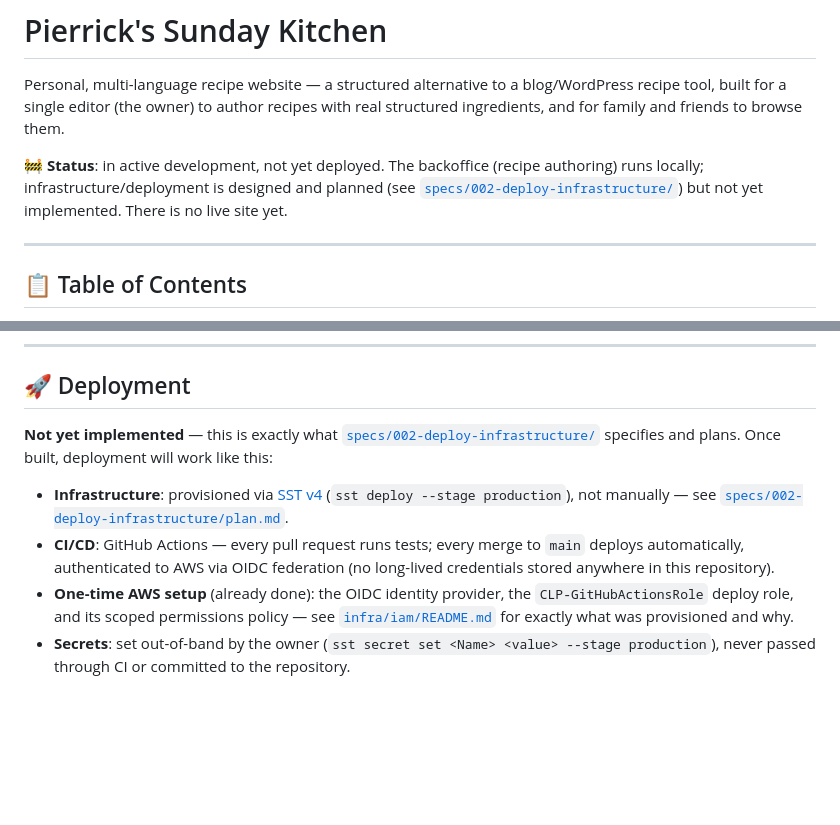
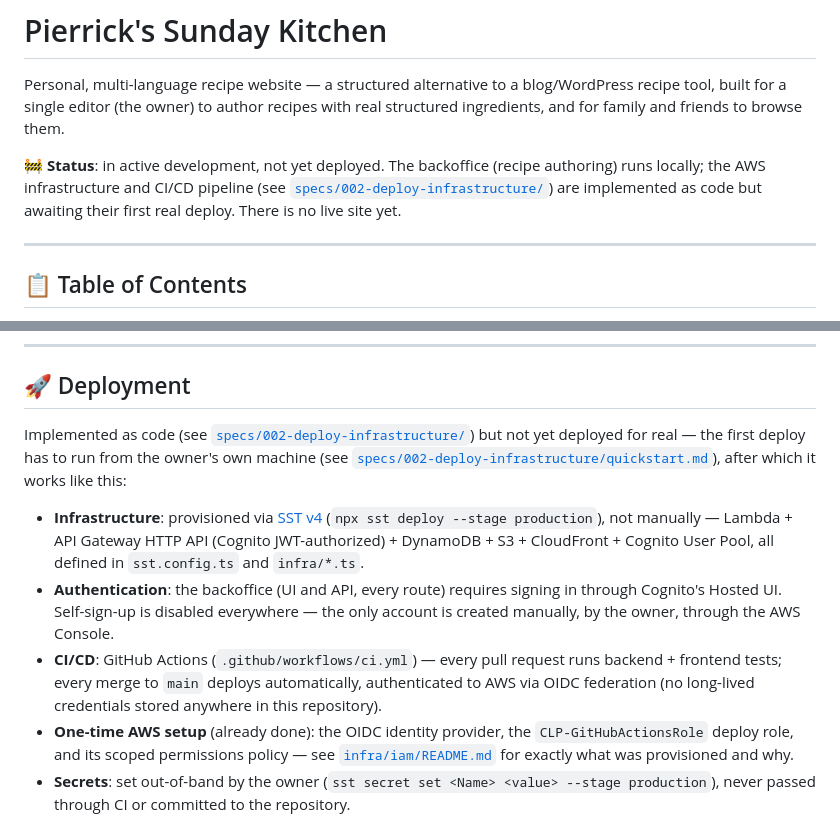
Before and after one commit to pierrick-libert/cuisine-website, a Markdown page: README.md, 2 parts joined by grey strips. Drawn GitHub-style; blank space fills up the shorter version.

```diff
--- a/README.md
+++ b/README.md
@@ -3,7 +3,7 @@
 
 Personal, multi-language recipe website — a structured alternative to a blog/WordPress recipe tool, built for a single editor (the owner) to author recipes with real structured ingredients, and for family and friends to browse them.
 
-🚧 **Status**: in active development, not yet deployed. The backoffice (recipe authoring) runs locally; infrastructure/deployment is designed and planned (see [`specs/002-deploy-infrastructure/`](specs/002-deploy-infrastructure/)) but not yet implemented. There is no live site yet.
+🚧 **Status**: in active development, not yet deployed. The backoffice (recipe authoring) runs locally; the AWS infrastructure and CI/CD pipeline (see [`specs/002-deploy-infrastructure/`](specs/002-deploy-infrastructure/)) are implemented as code but awaiting their first real deploy. There is no live site yet.
 
 ---
 
@@ -152,10 +152,11 @@ Completed/in-progress features live under [`specs/`](specs/), each with its own
 
 ## 🚀 Deployment
 
-**Not yet implemented** — this is exactly what [`specs/002-deploy-infrastructure/`](specs/002-deploy-infrastructure/) specifies and plans. Once built, deployment will work like this:
+Implemented as code (see [`specs/002-deploy-infrastructure/`](specs/002-deploy-infrastructure/)) but not yet deployed for real — the first deploy has to run from the owner's own machine (see [`specs/002-deploy-infrastructure/quickstart.md`](specs/002-deploy-infrastructure/quickstart.md)), after which it works like this:
 
-- **Infrastructure**: provisioned via [SST v4](https://sst.dev/) (`sst deploy --stage production`), not manually — see [`specs/002-deploy-infrastructure/plan.md`](specs/002-deploy-infrastructure/plan.md).
-- **CI/CD**: GitHub Actions — every pull request runs tests; every merge to `main` deploys automatically, authenticated to AWS via OIDC federation (no long-lived credentials stored anywhere in this repository).
+- **Infrastructure**: provisioned via [SST v4](https://sst.dev/) (`npx sst deploy --stage production`), not manually — Lambda + API Gateway HTTP API (Cognito JWT-authorized) + DynamoDB + S3 + CloudFront + Cognito User Pool, all defined in `sst.config.ts` and `infra/*.ts`.
+- **Authentication**: the backoffice (UI and API, every route) requires signing in through Cognito's Hosted UI. Self-sign-up is disabled everywhere — the only account is created manually, by the owner, through the AWS Console.
+- **CI/CD**: GitHub Actions (`.github/workflows/ci.yml`) — every pull request runs backend + frontend tests; every merge to `main` deploys automatically, authenticated to AWS via OIDC federation (no long-lived credentials stored anywhere in this repository).
 - **One-time AWS setup** (already done): the OIDC identity provider, the `CLP-GitHubActionsRole` deploy role, and its scoped permissions policy — see [`infra/iam/README.md`](infra/iam/README.md) for exactly what was provisioned and why.
 - **Secrets**: set out-of-band by the owner (`sst secret set <Name> <value> --stage production`), never passed through CI or committed to the repository.
 
```
Also changed, not shown: specs/002-deploy-infrastructure/tasks.md (+4 -4 lines).
